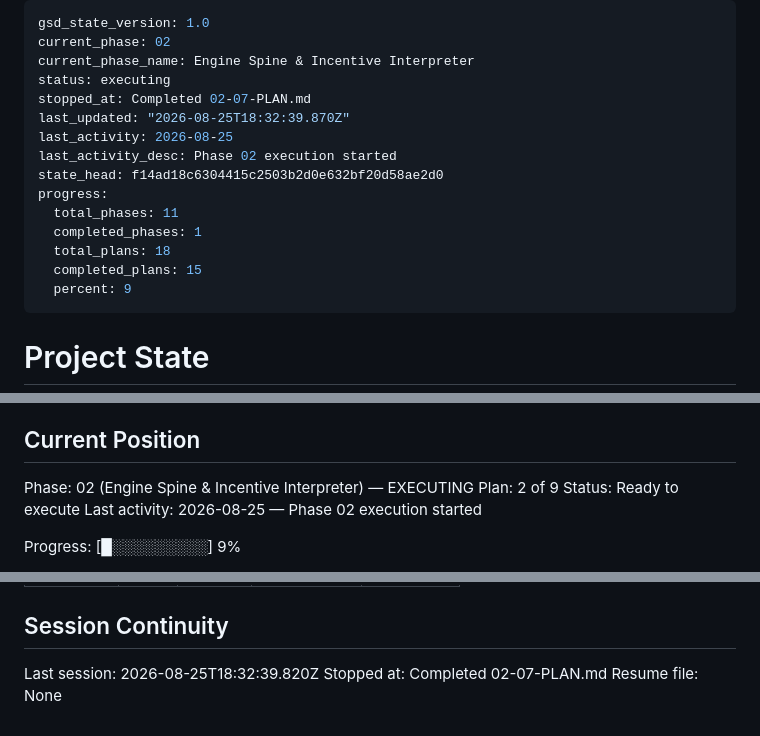
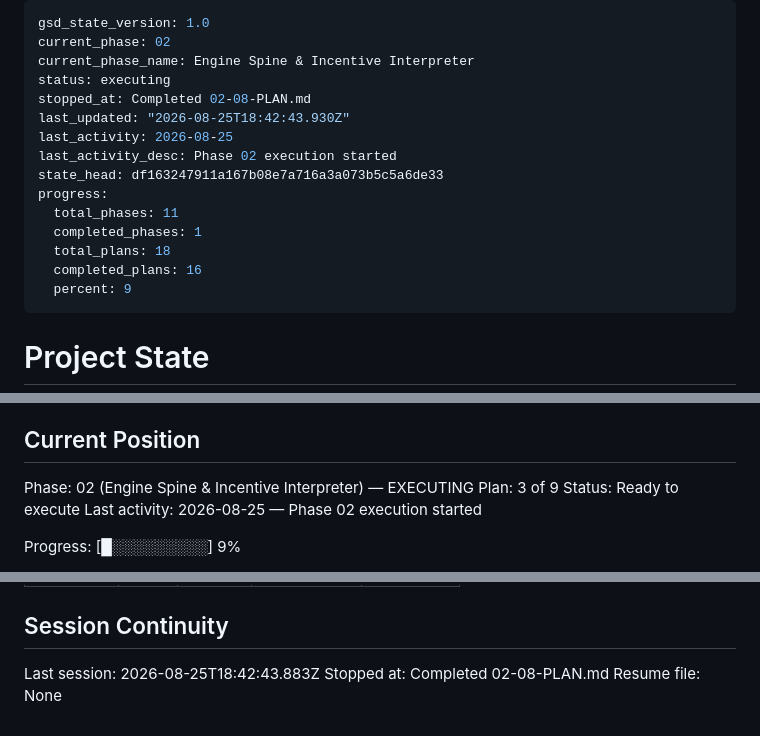
Before and after one commit to lyfedev/productionfinance, a Markdown page: .planning/STATE.md, 3 parts joined by grey strips. Drawn GitHub-style.

Commit message:
docs(02-08): complete plan state and roadmap tracking

```diff
--- a/.planning/STATE.md
+++ b/.planning/STATE.md
@@ -3,16 +3,16 @@ gsd_state_version: 1.0
 current_phase: 02
 current_phase_name: Engine Spine & Incentive Interpreter
 status: executing
-stopped_at: Completed 02-07-PLAN.md
-last_updated: "2026-08-25T18:32:39.870Z"
+stopped_at: Completed 02-08-PLAN.md
+last_updated: "2026-08-25T18:42:43.930Z"
 last_activity: 2026-08-25
 last_activity_desc: Phase 02 execution started
-state_head: f14ad18c6304415c2503b2d0e632bf20d58ae2d0
+state_head: df163247911a167b08e7a716a3a073b5c5a6de33
 progress:
   total_phases: 11
   completed_phases: 1
   total_plans: 18
-  completed_plans: 15
+  completed_plans: 16
   percent: 9
 ---
 
@@ -28,7 +28,7 @@ See: .planning/PROJECT.md (updated 2026-08-24)
 ## Current Position
 
 Phase: 02 (Engine Spine & Incentive Interpreter) — EXECUTING
-Plan: 2 of 9
+Plan: 3 of 9
 Status: Ready to execute
 Last activity: 2026-08-25 — Phase 02 execution started
 
@@ -135,6 +138,6 @@ Items acknowledged and deferred at milestone close, most recent first:
 
 ## Session Continuity
 
-Last session: 2026-08-25T18:32:39.820Z
-Stopped at: Completed 02-07-PLAN.md
+Last session: 2026-08-25T18:42:43.883Z
+Stopped at: Completed 02-08-PLAN.md
 Resume file: None
```
Also changed, not shown: other parts of .planning/STATE.md (+3 -0 lines), .planning/ROADMAP.md (+3 -3 lines).
